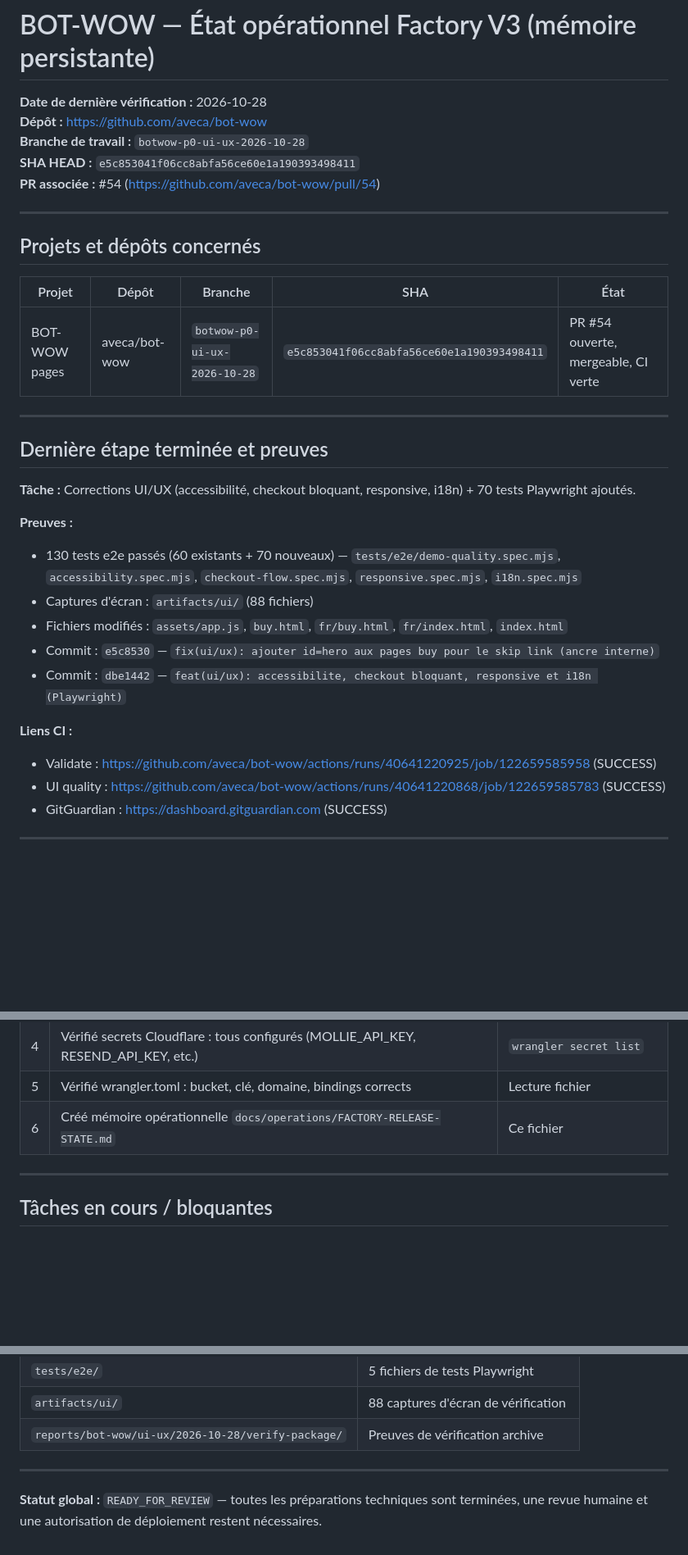
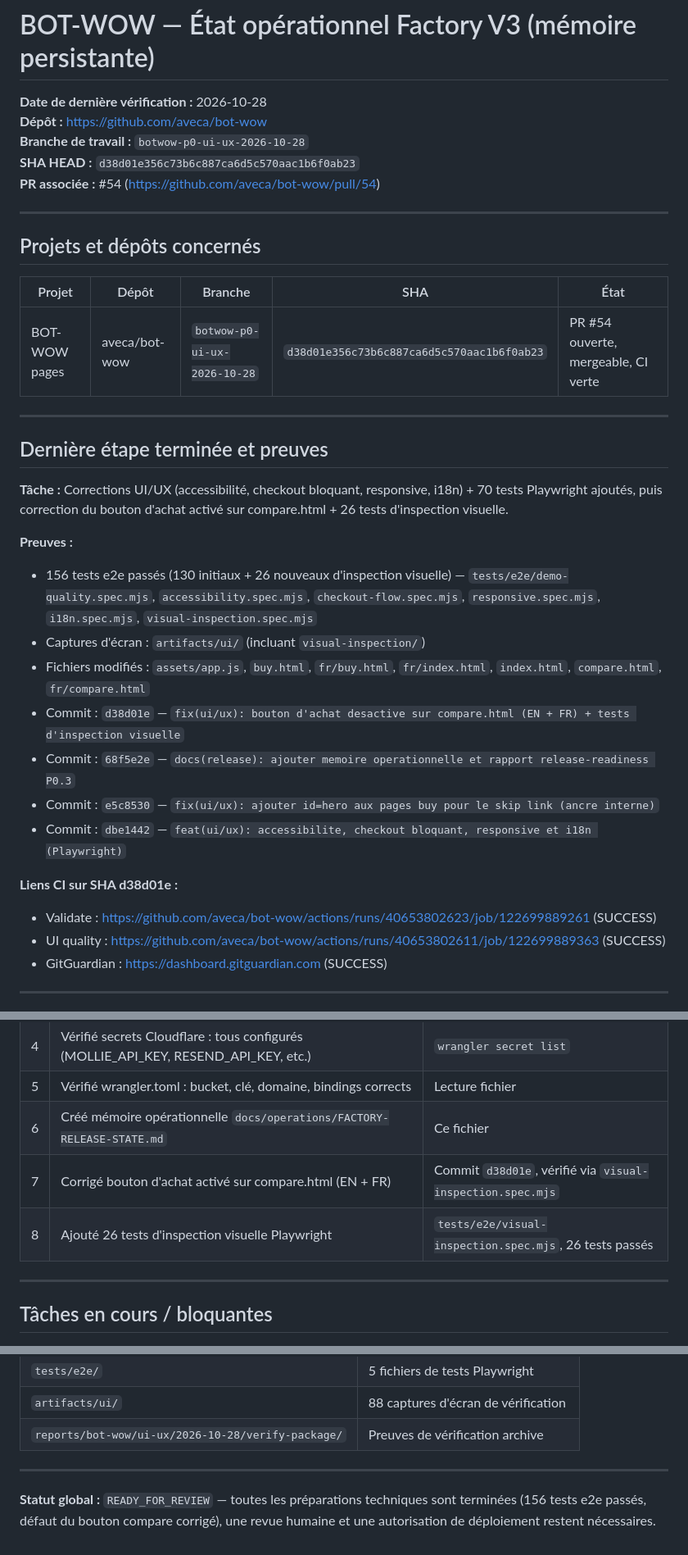
Before and after one commit to aveca/bot-wow, a Markdown page: docs/operations/FACTORY-RELEASE-STATE.md, 3 parts joined by grey strips. Shown at 82% size. Drawn GitHub-style; blank space fills up the shorter version.

Commit message:
docs(release): mettre a jour memoire et rapport P0.4 avec SHA d38d01e, 156 tests et defaut compare corrige

```diff
--- a/docs/operations/FACTORY-RELEASE-STATE.md
+++ b/docs/operations/FACTORY-RELEASE-STATE.md
@@ -3,7 +3,7 @@
 **Date de dernière vérification :** 2026-10-28
 **Dépôt :** https://github.com/aveca/bot-wow
 **Branche de travail :** `botwow-p0-ui-ux-2026-10-28`
-**SHA HEAD :** `e5c853041f06cc8abfa56ce60e1a190393498411`
+**SHA HEAD :** `d38d01e356c73b6c887ca6d5c570aac1b6f0ab23`
 **PR associée :** #54 (https://github.com/aveca/bot-wow/pull/54)
 
 ---
@@ -12,24 +12,26 @@
 
 | Projet | Dépôt | Branche | SHA | État |
 |--------|-------|---------|-----|------|
-| BOT-WOW pages | aveca/bot-wow | `botwow-p0-ui-ux-2026-10-28` | `e5c853041f06cc8abfa56ce60e1a190393498411` | PR #54 ouverte, mergeable, CI verte |
+| BOT-WOW pages | aveca/bot-wow | `botwow-p0-ui-ux-2026-10-28` | `d38d01e356c73b6c887ca6d5c570aac1b6f0ab23` | PR #54 ouverte, mergeable, CI verte |
 
 ---
 
 ## Dernière étape terminée et preuves
 
-**Tâche :** Corrections UI/UX (accessibilité, checkout bloquant, responsive, i18n) + 70 tests Playwright ajoutés.
+**Tâche :** Corrections UI/UX (accessibilité, checkout bloquant, responsive, i18n) + 70 tests Playwright ajoutés, puis correction du bouton d'achat activé sur compare.html + 26 tests d'inspection visuelle.
 
 **Preuves :**
-- 130 tests e2e passés (60 existants + 70 nouveaux) — `tests/e2e/demo-quality.spec.mjs`, `accessibility.spec.mjs`, `checkout-flow.spec.mjs`, `responsive.spec.mjs`, `i18n.spec.mjs`
-- Captures d'écran : `artifacts/ui/` (88 fichiers)
-- Fichiers modifiés : `assets/app.js`, `buy.html`, `fr/buy.html`, `fr/index.html`, `index.html`
+- 156 tests e2e passés (130 initiaux + 26 nouveaux d'inspection visuelle) — `tests/e2e/demo-quality.spec.mjs`, `accessibility.spec.mjs`, `checkout-flow.spec.mjs`, `responsive.spec.mjs`, `i18n.spec.mjs`, `visual-inspection.spec.mjs`
+- Captures d'écran : `artifacts/ui/` (incluant `visual-inspection/`)
+- Fichiers modifiés : `assets/app.js`, `buy.html`, `fr/buy.html`, `fr/index.html`, `index.html`, `compare.html`, `fr/compare.html`
+- Commit : `d38d01e` — `fix(ui/ux): bouton d'achat desactive sur compare.html (EN + FR) + tests d'inspection visuelle`
+- Commit : `68f5e2e` — `docs(release): ajouter memoire operationnelle et rapport release-readiness P0.3`
 - Commit : `e5c8530` — `fix(ui/ux): ajouter id=hero aux pages buy pour le skip link (ancre interne)`
 - Commit : `dbe1442` — `feat(ui/ux): accessibilite, checkout bloquant, responsive et i18n (Playwright)`
 
-**Liens CI :**
-- Validate : https://github.com/aveca/bot-wow/actions/runs/40641220925/job/122659585958 (SUCCESS)
-- UI quality : https://github.com/aveca/bot-wow/actions/runs/40641220868/job/122659585783 (SUCCESS)
+**Liens CI sur SHA d38d01e :**
+- Validate : https://github.com/aveca/bot-wow/actions/runs/40653802623/job/122699889261 (SUCCESS)
+- UI quality : https://github.com/aveca/bot-wow/actions/runs/40653802611/job/122699889363 (SUCCESS)
 - GitGuardian : https://dashboard.gitguardian.com (SUCCESS)
 
 ---
@@ -144,6 +156,8 @@ Le checkout est **désactivé** sur toutes les pages de vente :
 | 4 | Vérifié secrets Cloudflare : tous configurés (MOLLIE_API_KEY, RESEND_API_KEY, etc.) | `wrangler secret list` |
 | 5 | Vérifié wrangler.toml : bucket, clé, domaine, bindings corrects | Lecture fichier |
 | 6 | Créé mémoire opérationnelle `docs/operations/FACTORY-RELEASE-STATE.md` | Ce fichier |
+| 7 | Corrigé bouton d'achat activé sur compare.html (EN + FR) | Commit `d38d01e`, vérifié via `visual-inspection.spec.mjs` |
+| 8 | Ajouté 26 tests d'inspection visuelle Playwright | `tests/e2e/visual-inspection.spec.mjs`, 26 tests passés |
 
 ---
 
@@ -187,4 +201,4 @@ Le checkout est **désactivé** sur toutes les pages de vente :
 
 ---
 
-**Statut global :** `READY_FOR_REVIEW` — toutes les préparations techniques sont terminées, une revue humaine et une autorisation de déploiement restent nécessaires.
+**Statut global :** `READY_FOR_REVIEW` — toutes les préparations techniques sont terminées (156 tests e2e passés, défaut du bouton compare corrigé), une revue humaine et une autorisation de déploiement restent nécessaires.
```
Also changed, not shown: other parts of docs/operations/FACTORY-RELEASE-STATE.md (+11 -1 lines), 1 other file.
